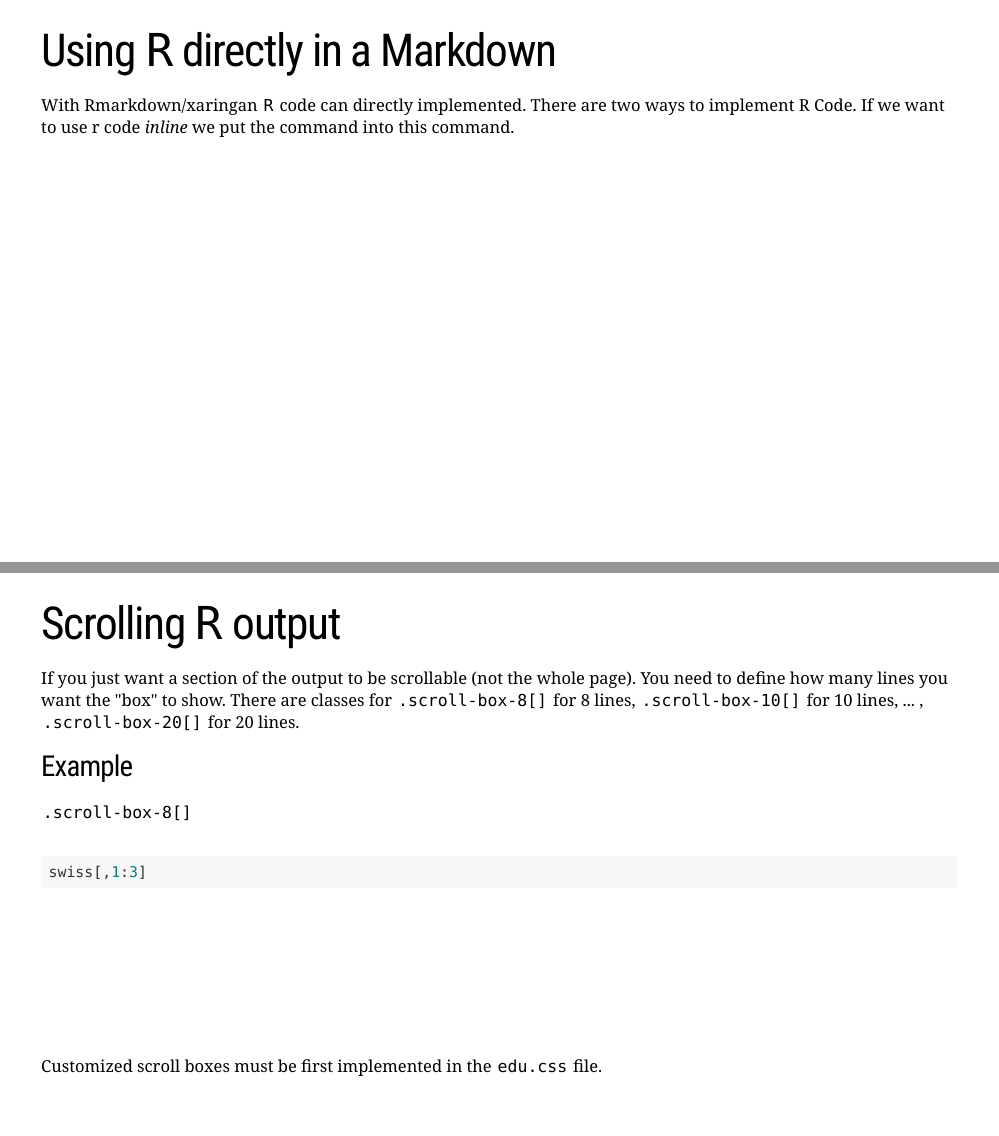
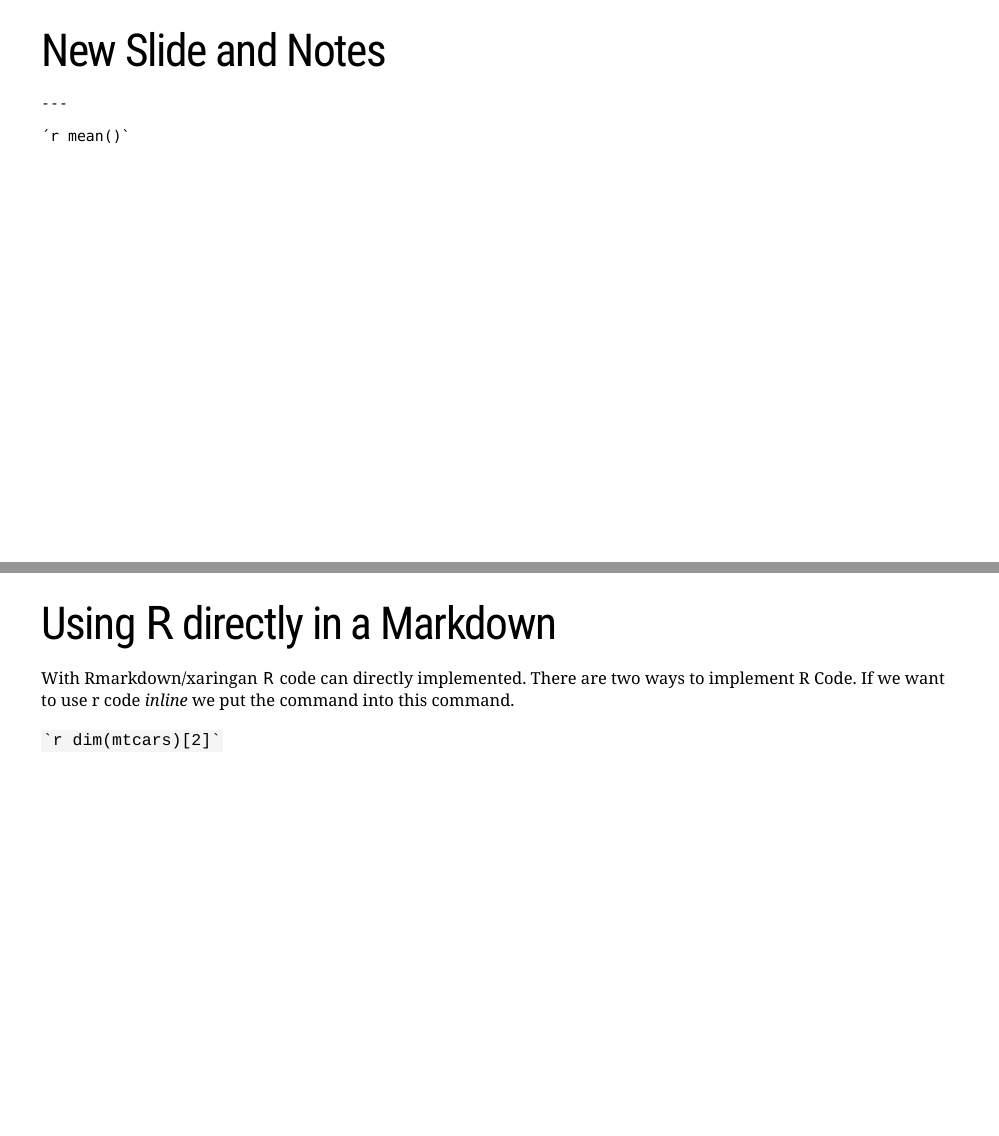
Before and after one commit to jens-klenke/ude_slides, an R Markdown document (01_slides/example.Rmd): pages 5 and 6 of 11 before the commit and pages 5 and 6 of 12 after it, joined at a grey line. Rendered offline with R 4.5, knitr and Pandoc, with nearby package versions; the code chunks are not run, so their results and figures are left out; the slides are laid out offline by our stand-in for remark.js, each with all of its steps uncovered, in fonts that may differ from those the slides ask for, and without slide numbers, shadows or browser add-ons; a font, style sheet, LaTeX package, included part or bibliography that could not be used is replaced or left out.

Commit message:
inline code

````diff
--- a/01_slides/assets/ude.css
+++ b/01_slides/assets/ude.css
@@ -490,7 +471,16 @@ blockquote, .blockquote {
   text-shadow: 0 0 4px #424242;
 }
 
+/* code look*/
+.ilr {
+  font-family: monospace;
+  padding: 2px 2px;
+  background-color:  #F5F5F5; /* #e4e6e8; */
+}
 
+.ilr:before, .ilr:after {
+    content: "`";
+}
 
 /* if wanted to change mathjax formatting
 .remark-inline-code .mjx-chtml {
--- a/01_slides/example.Rmd
+++ b/01_slides/example.Rmd
@@ -79,11 +83,26 @@ To make things easy to get started, I recommend downloading a copy of the `ude_s
 - The keyboard shortcuts: press keys like `P` (presentation mode), `C` (clone slides to a new window, useful for presentation mode), `B` (black out), `M` (mirror the slide), and `H` (help), etc.
 
 More: [yihui.name/en/2017/08/why-xaringan-remark-js/](https://yihui.name/en/2017/08/why-xaringan-remark-js/)
+---
+# New Slide and Notes
+
+
+
+
+```
+---
+```
+```
+´r mean()`
+```
 
 ---
 # Using `R` directly in a Markdown
 
 With Rmarkdown/xaringan `R` code can directly implemented. There are two ways to implement R Code. If we want to use r code *inline* we put the command into this command.
+
+.ilr[r dim(mtcars)[2]]
+
 
 ---
 # Scrolling `R` output
````
Also changed, not shown: 01_slides/assets/ude.css (19 more changed lines), 01_slides/example.Rmd (4 more changed lines).
